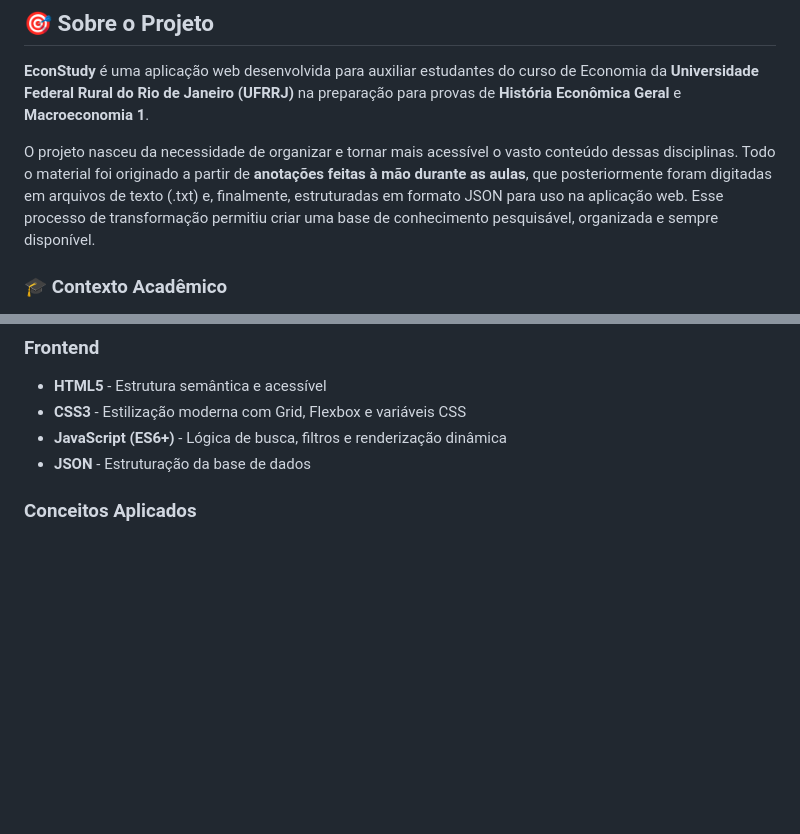
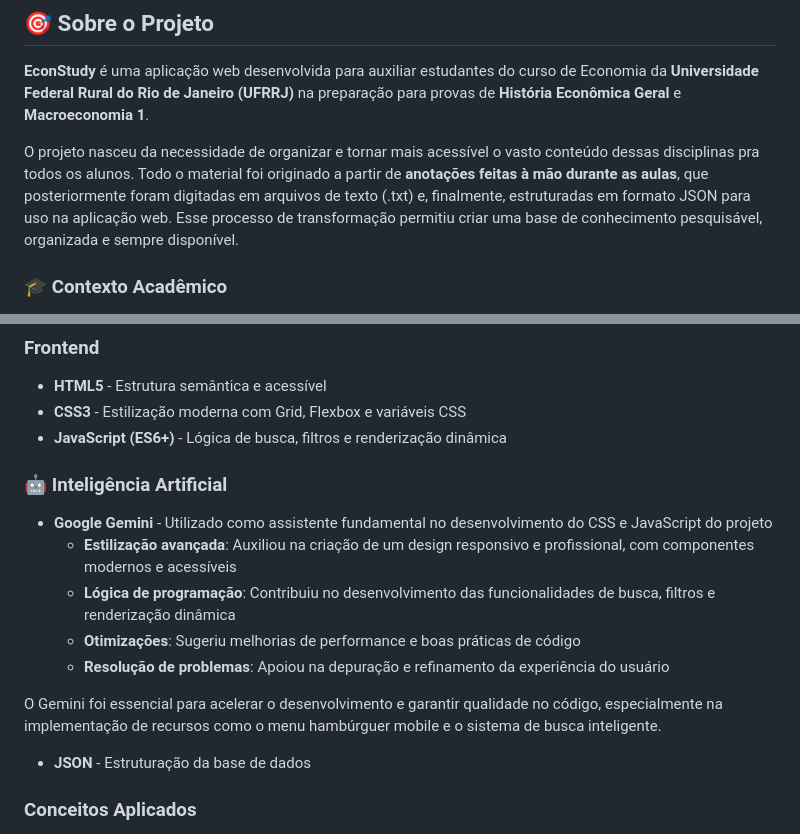
Before and after one commit to OYanEnrique/econstudy-ufrrj, a Markdown page: README.md, 2 parts joined by grey strips. Drawn GitHub-style; blank space fills up the shorter version.

Commit message:
docs: adiciona seção sobre contribuição do Gemini no desenvolvimento

```diff
--- a/README.md
+++ b/README.md
@@ -34,7 +34,7 @@
 
 **EconStudy** é uma aplicação web desenvolvida para auxiliar estudantes do curso de Economia da **Universidade Federal Rural do Rio de Janeiro (UFRRJ)** na preparação para provas de **História Econômica Geral** e **Macroeconomia 1**.
 
-O projeto nasceu da necessidade de organizar e tornar mais acessível o vasto conteúdo dessas disciplinas. Todo o material foi originado a partir de **anotações feitas à mão durante as aulas**, que posteriormente foram digitadas em arquivos de texto (.txt) e, finalmente, estruturadas em formato JSON para uso na aplicação web. Esse processo de transformação permitiu criar uma base de conhecimento pesquisável, organizada e sempre disponível.
+O projeto nasceu da necessidade de organizar e tornar mais acessível o vasto conteúdo dessas disciplinas pra todos os alunos. Todo o material foi originado a partir de **anotações feitas à mão durante as aulas**, que posteriormente foram digitadas em arquivos de texto (.txt) e, finalmente, estruturadas em formato JSON para uso na aplicação web. Esse processo de transformação permitiu criar uma base de conhecimento pesquisável, organizada e sempre disponível.
 
 ### 🎓 Contexto Acadêmico
 
@@ -248,6 +248,16 @@ A paleta de cores foi cuidadosamente selecionada para transmitir **profissionali
 - **HTML5** - Estrutura semântica e acessível
 - **CSS3** - Estilização moderna com Grid, Flexbox e variáveis CSS
 - **JavaScript (ES6+)** - Lógica de busca, filtros e renderização dinâmica
+
+### 🤖 Inteligência Artificial
+
+- **Google Gemini** - Utilizado como assistente fundamental no desenvolvimento do CSS e JavaScript do projeto
+  - **Estilização avançada**: Auxiliou na criação de um design responsivo e profissional, com componentes modernos e acessíveis
+  - **Lógica de programação**: Contribuiu no desenvolvimento das funcionalidades de busca, filtros e renderização dinâmica
+  - **Otimizações**: Sugeriu melhorias de performance e boas práticas de código
+  - **Resolução de problemas**: Apoiou na depuração e refinamento da experiência do usuário
+
+O Gemini foi essencial para acelerar o desenvolvimento e garantir qualidade no código, especialmente na implementação de recursos como o menu hambúrguer mobile e o sistema de busca inteligente.
 - **JSON** - Estruturação da base de dados
 
 ### Conceitos Aplicados
```
